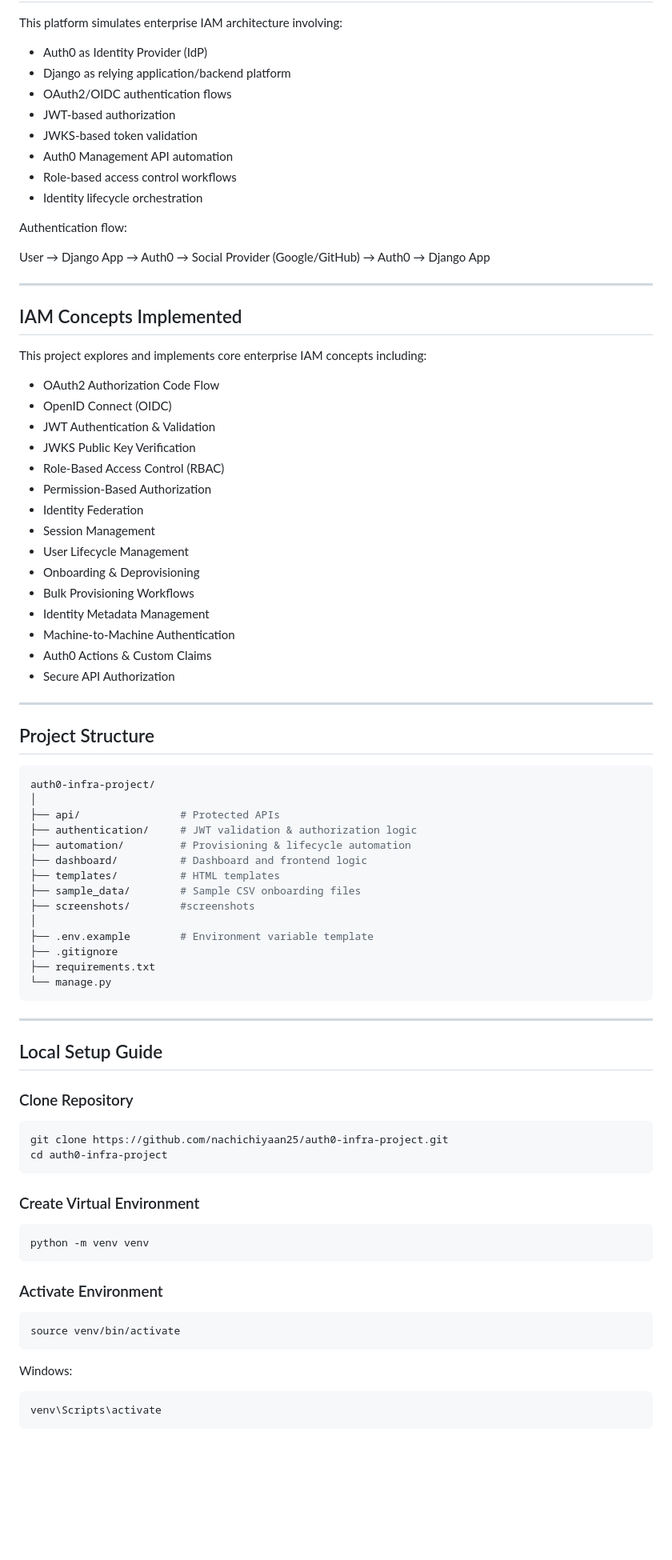
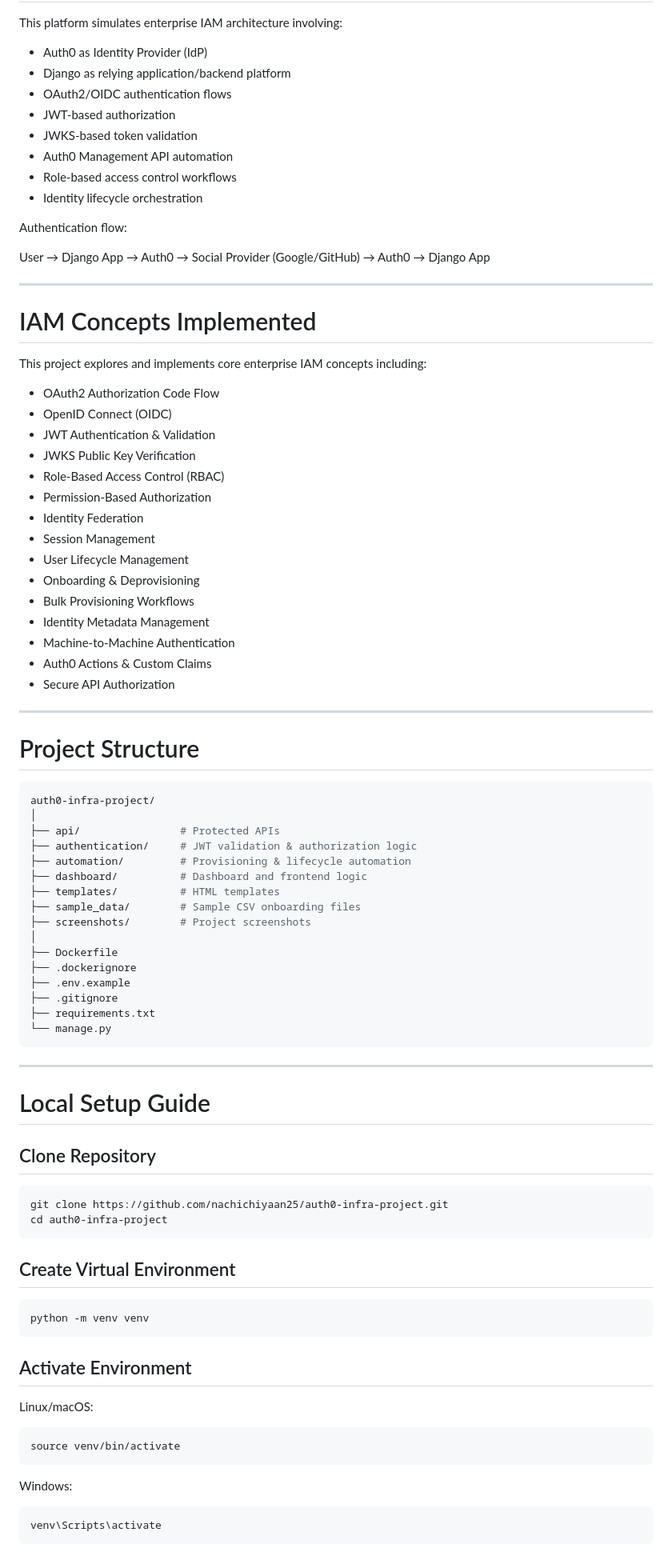
Before and after one commit to nachichiyaan25/auth0-infra-project, a Markdown page: README.md, the part around one of its changes. Shown at 80% size. GitHub-like rendering; blank space fills up the shorter version.

Commit message:
feat: dockerize auth0 IAM platform

````diff
--- a/README.md
+++ b/README.md
@@ -119,46 +181,44 @@ This project simulates real-world enterprise IAM systems involving:
 
 This platform simulates enterprise IAM architecture involving:
 
-- Auth0 as Identity Provider (IdP)
-- Django as relying application/backend platform
-- OAuth2/OIDC authentication flows
-- JWT-based authorization
-- JWKS-based token validation
-- Auth0 Management API automation
-- Role-based access control workflows
-- Identity lifecycle orchestration
+* Auth0 as Identity Provider (IdP)
+* Django as relying application/backend platform
+* OAuth2/OIDC authentication flows
+* JWT-based authorization
+* JWKS-based token validation
+* Auth0 Management API automation
+* Role-based access control workflows
+* Identity lifecycle orchestration
 
 Authentication flow:
 
 User → Django App → Auth0 → Social Provider (Google/GitHub) → Auth0 → Django App
 
+---
+
+# IAM Concepts Implemented
+
+This project explores and implements core enterprise IAM concepts including:
+
+* OAuth2 Authorization Code Flow
+* OpenID Connect (OIDC)
+* JWT Authentication & Validation
+* JWKS Public Key Verification
+* Role-Based Access Control (RBAC)
+* Permission-Based Authorization
+* Identity Federation
+* Session Management
+* User Lifecycle Management
+* Onboarding & Deprovisioning
+* Bulk Provisioning Workflows
+* Identity Metadata Management
+* Machine-to-Machine Authentication
+* Auth0 Actions & Custom Claims
+* Secure API Authorization
 
 ---
 
-## IAM Concepts Implemented
-
-This project explores and implements core enterprise IAM concepts including:
-
-- OAuth2 Authorization Code Flow
-- OpenID Connect (OIDC)
-- JWT Authentication & Validation
-- JWKS Public Key Verification
-- Role-Based Access Control (RBAC)
-- Permission-Based Authorization
-- Identity Federation
-- Session Management
-- User Lifecycle Management
-- Onboarding & Deprovisioning
-- Bulk Provisioning Workflows
-- Identity Metadata Management
-- Machine-to-Machine Authentication
-- Auth0 Actions & Custom Claims
-- Secure API Authorization
-
-
----
-
-## Project Structure
+# Project Structure
 
 ```bash
 auth0-infra-project/
@@ -169,39 +229,43 @@ auth0-infra-project/
 ├── dashboard/          # Dashboard and frontend logic
 ├── templates/          # HTML templates
 ├── sample_data/        # Sample CSV onboarding files
-├── screenshots/        #screenshots
+├── screenshots/        # Project screenshots
 │
-├── .env.example        # Environment variable template
+├── Dockerfile
+├── .dockerignore
+├── .env.example
 ├── .gitignore
 ├── requirements.txt
 └── manage.py
 ```
 
-
 ---
 
-## Local Setup Guide
+# Local Setup Guide
 
-### Clone Repository
+## Clone Repository
 
 ```bash
 git clone https://github.com/nachichiyaan25/auth0-infra-project.git
 cd auth0-infra-project
 ```
 
-### Create Virtual Environment
+## Create Virtual Environment
 
 ```bash
 python -m venv venv
 ```
 
-### Activate Environment
+## Activate Environment
+
+Linux/macOS:
 
 ```bash
 source venv/bin/activate
 ```
 
 Windows:
+
 ```bash
 venv\Scripts\activate
 ```
````
Also changed, not shown: other parts of README.md (+189 -95 lines), screenshots/auth0-infra-README.png (added), screenshots/docker-build-runtime.png (added), screenshots/docker-container-runtime.png (added), screenshots/dockerized-app-login.png (added), 2 other files.
